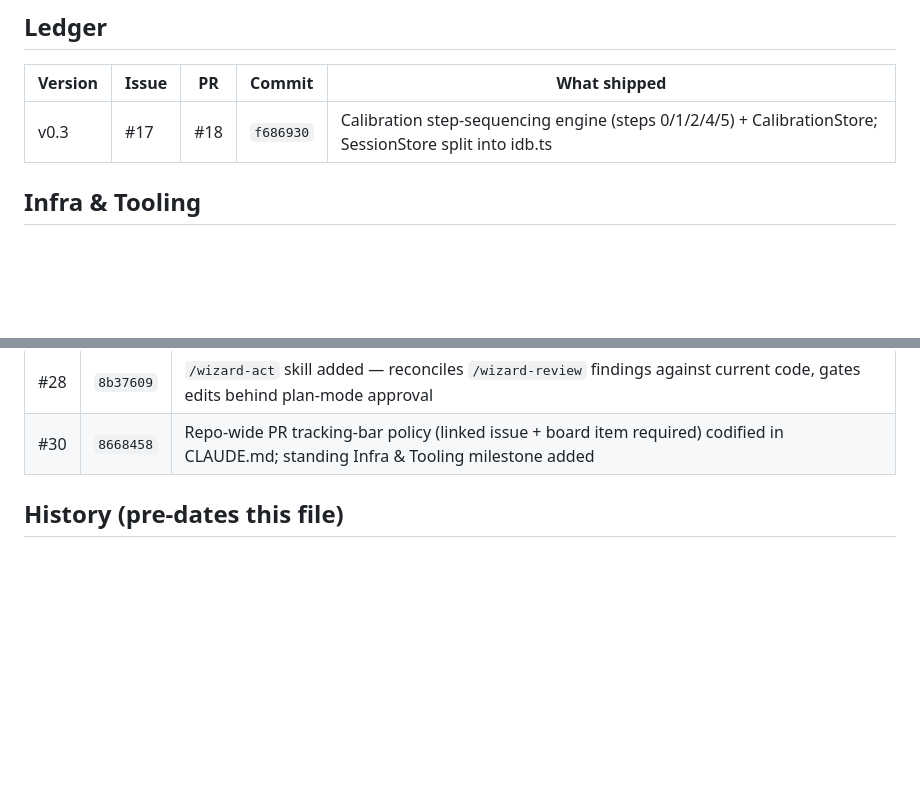
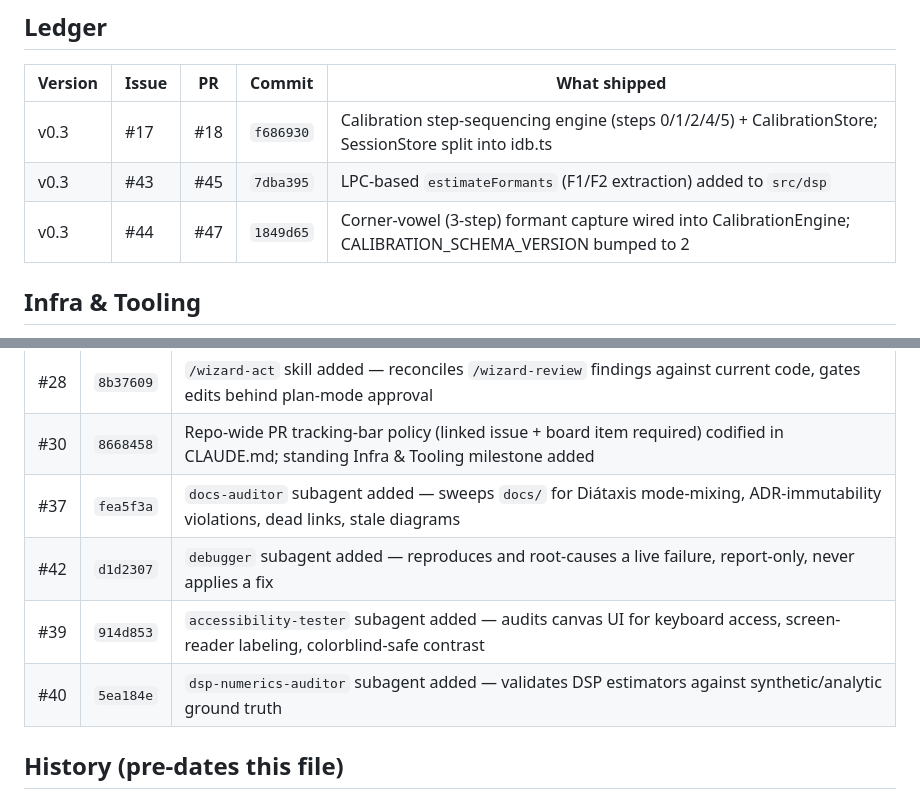
Before and after one commit to lvndrpup/voice-trainer, a Markdown page: docs/ledger.md, 2 parts joined by grey strips. GitHub-like rendering; blank space fills up the shorter version.

Commit message:
docs: add ledger rows for PRs #37, #39, #40, #42, #45, #47 (#48)
Backfills six merged PRs missing ledger rows: four Infra & Tooling
subagent additions (#37, #39, #40, #42) and two v0.3 Calibration
ledger entries for LPC formant extraction and its corner-vowel wiring
(#45, #47).


Claude-Session: https://claude.ai/code/session_011z4Cha9nwEAN2QBuZSBnKP

Co-authored-by: Claude Sonnet 5 <noreply@anthropic.com>

```diff
--- a/docs/ledger.md
+++ b/docs/ledger.md
@@ -68,6 +68,8 @@ can't be part of the PR it's documenting. After a PR merges:
 | Version | Issue | PR | Commit | What shipped |
 |---|---|---|---|---|
 | v0.3 | #17 | #18 | `f686930` | Calibration step-sequencing engine (steps 0/1/2/4/5) + CalibrationStore; SessionStore split into idb.ts |
+| v0.3 | #43 | #45 | `7dba395` | LPC-based `estimateFormants` (F1/F2 extraction) added to `src/dsp` |
+| v0.3 | #44 | #47 | `1849d65` | Corner-vowel (3-step) formant capture wired into CalibrationEngine; CALIBRATION_SCHEMA_VERSION bumped to 2 |
 
 ## Infra & Tooling
 
@@ -86,6 +88,10 @@ applies.
 | #24 | `87a3952` | `groomer`, `reviewer`, `ledger-scribe` subagent definitions added |
 | #28 | `8b37609` | `/wizard-act` skill added — reconciles `/wizard-review` findings against current code, gates edits behind plan-mode approval |
 | #30 | `8668458` | Repo-wide PR tracking-bar policy (linked issue + board item required) codified in CLAUDE.md; standing Infra & Tooling milestone added |
+| #37 | `fea5f3a` | `docs-auditor` subagent added — sweeps `docs/` for Diátaxis mode-mixing, ADR-immutability violations, dead links, stale diagrams |
+| #42 | `d1d2307` | `debugger` subagent added — reproduces and root-causes a live failure, report-only, never applies a fix |
+| #39 | `914d853` | `accessibility-tester` subagent added — audits canvas UI for keyboard access, screen-reader labeling, colorblind-safe contrast |
+| #40 | `5ea184e` | `dsp-numerics-auditor` subagent added — validates DSP estimators against synthetic/analytic ground truth |
 
 ## History (pre-dates this file)
 
```
